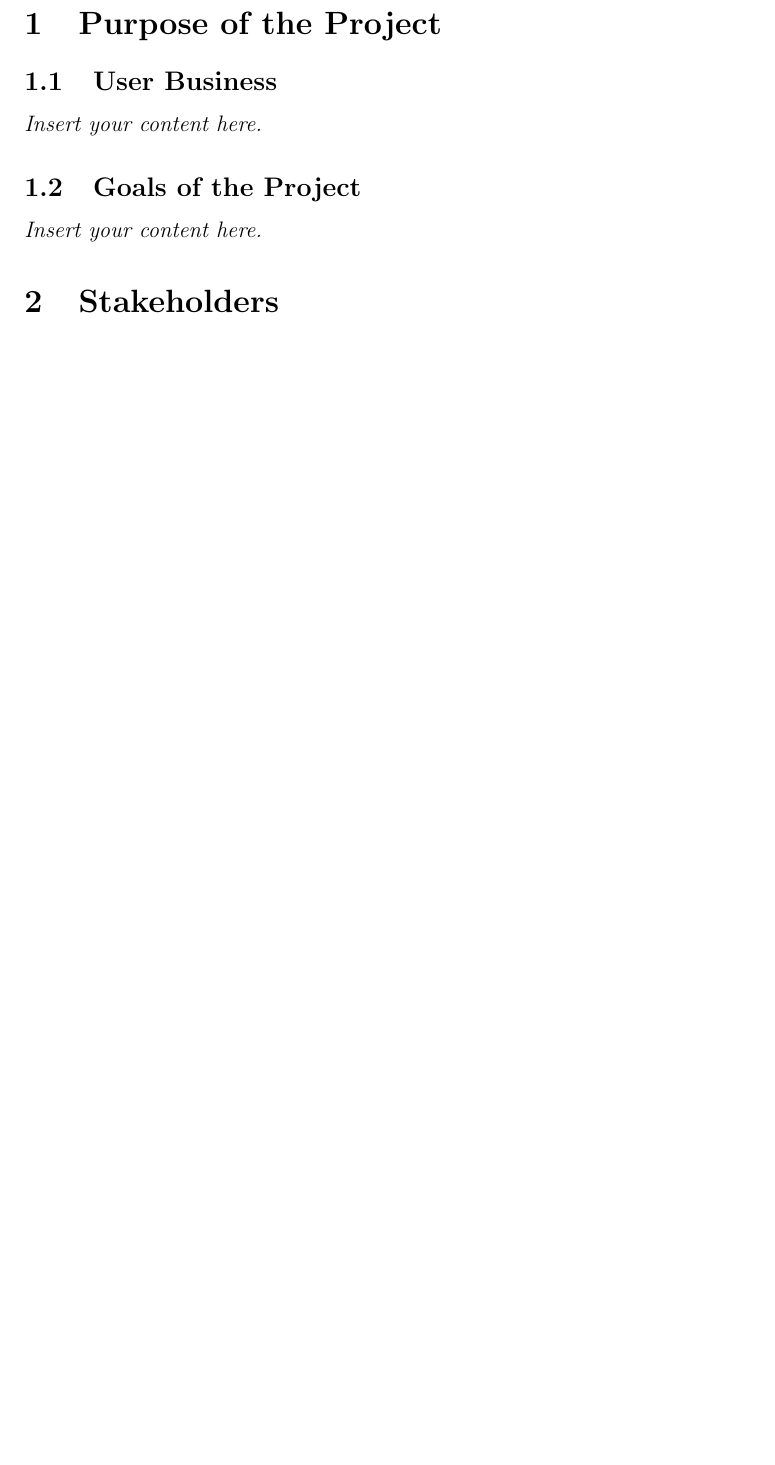
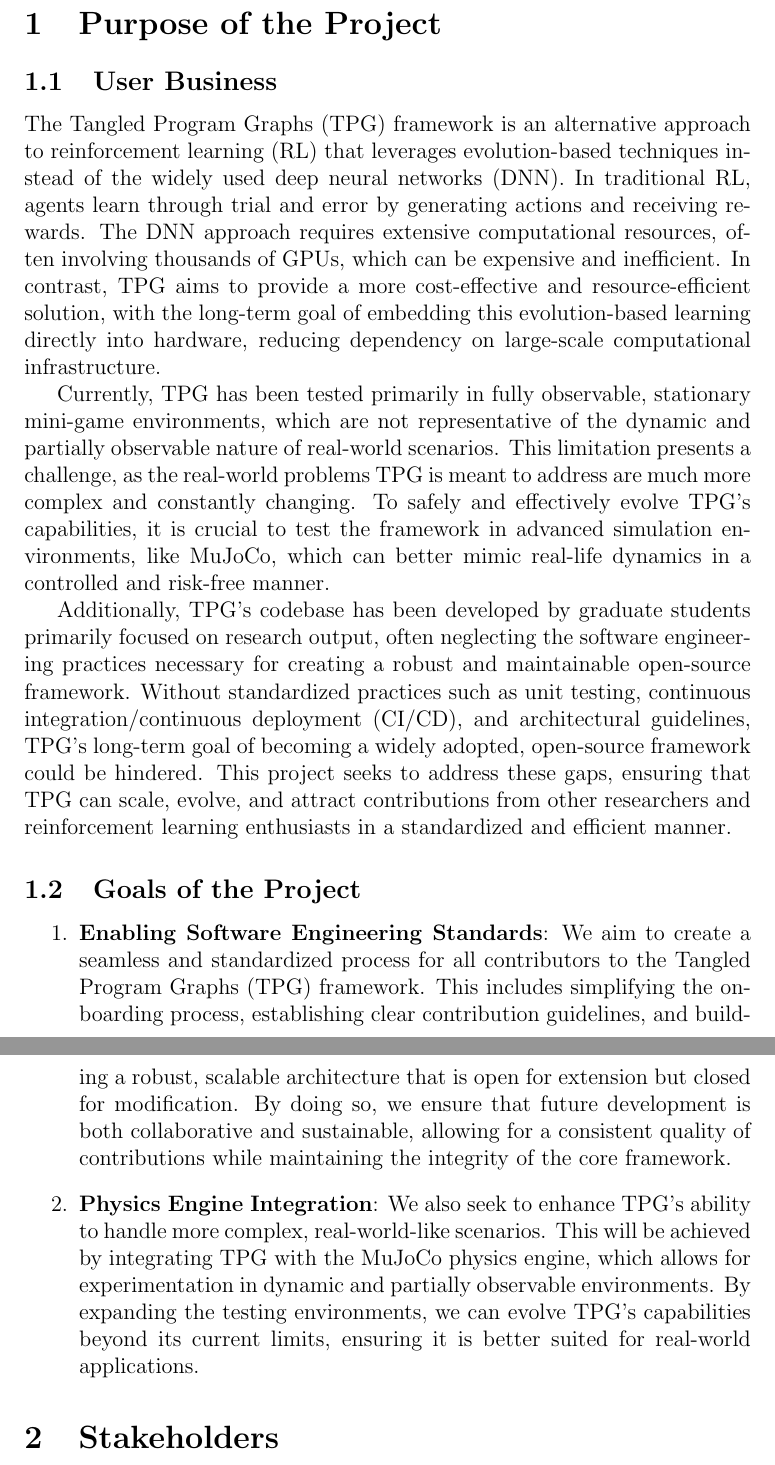
Before and after one commit to TPGEngine/tpg, a LaTeX document (docs/SRS-Volere/SRS.tex): part of page 7 of 17 before the commit and two parts of pages 7 and 8 of 18 after it, the two joined at a grey line, cut so that both start at the same text, the shorter picture padded with empty space. Compiled offline with pdfLaTeX.

Commit message:
feat(srs-volere): section 1 purpose of the project

```diff
--- a/docs/SRS-Volere/SRS.tex
+++ b/docs/SRS-Volere/SRS.tex
@@ -54,9 +54,18 @@ Date 2 & 1.1 & Notes\\
 ~\newpage
 \section{Purpose of the Project}
 \subsection{User Business}
-\lips
+The Tangled Program Graphs (TPG) framework is an alternative approach to reinforcement learning (RL) that leverages evolution-based techniques instead of the widely used deep neural networks (DNN). In traditional RL, agents learn through trial and error by generating actions and receiving rewards. The DNN approach requires extensive computational resources, often involving thousands of GPUs, which can be expensive and inefficient. In contrast, TPG aims to provide a more cost-effective and resource-efficient solution, with the long-term goal of embedding this evolution-based learning directly into hardware, reducing dependency on large-scale computational infrastructure.
+
+Currently, TPG has been tested primarily in fully observable, stationary mini-game environments, which are not representative of the dynamic and partially observable nature of real-world scenarios. This limitation presents a challenge, as the real-world problems TPG is meant to address are much more complex and constantly changing. To safely and effectively evolve TPG's capabilities, it is crucial to test the framework in advanced simulation environments, like MuJoCo, which can better mimic real-life dynamics in a controlled and risk-free manner.
+
+Additionally, TPG's codebase has been developed by graduate students primarily focused on research output, often neglecting the software engineering practices necessary for creating a robust and maintainable open-source framework. Without standardized practices such as unit testing, continuous integration/continuous deployment (CI/CD), and architectural guidelines, TPG's long-term goal of becoming a widely adopted, open-source framework could be hindered. This project seeks to address these gaps, ensuring that TPG can scale, evolve, and attract contributions from other researchers and reinforcement learning enthusiasts in a standardized and efficient manner.
 \subsection{Goals of the Project}
-\lips
+
+\begin{enumerate}
+  \item \textbf{Enabling Software Engineering Standards}: We aim to create a seamless and standardized process for all contributors to the Tangled Program Graphs (TPG) framework. This includes simplifying the onboarding process, establishing clear contribution guidelines, and building a robust, scalable architecture that is open for extension but closed for modification. By doing so, we ensure that future development is both collaborative and sustainable, allowing for a consistent quality of contributions while maintaining the integrity of the core framework.
+  \item \textbf{Physics Engine Integration}: We also seek to enhance TPG's ability to handle more complex, real-world-like scenarios. This will be achieved by integrating TPG with the MuJoCo physics engine, which allows for experimentation in dynamic and partially observable environments. By expanding the testing environments, we can evolve TPG's capabilities beyond its current limits, ensuring it is better suited for real-world applications.
+\end{enumerate}
+
 \section{Stakeholders}
 \subsection{Client}
 \lips
```
Also changed, not shown: docs/SRS-Volere/SRS.pdf.
